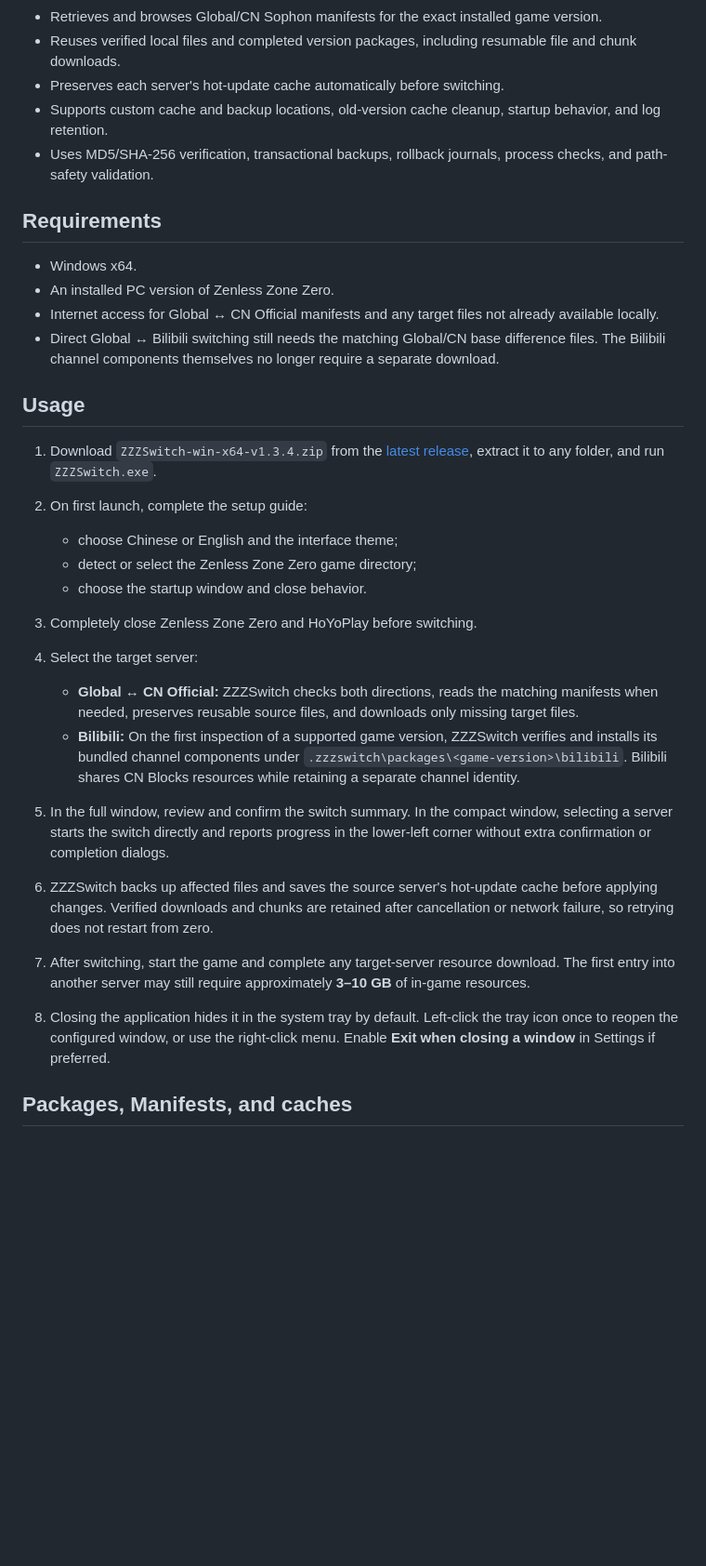
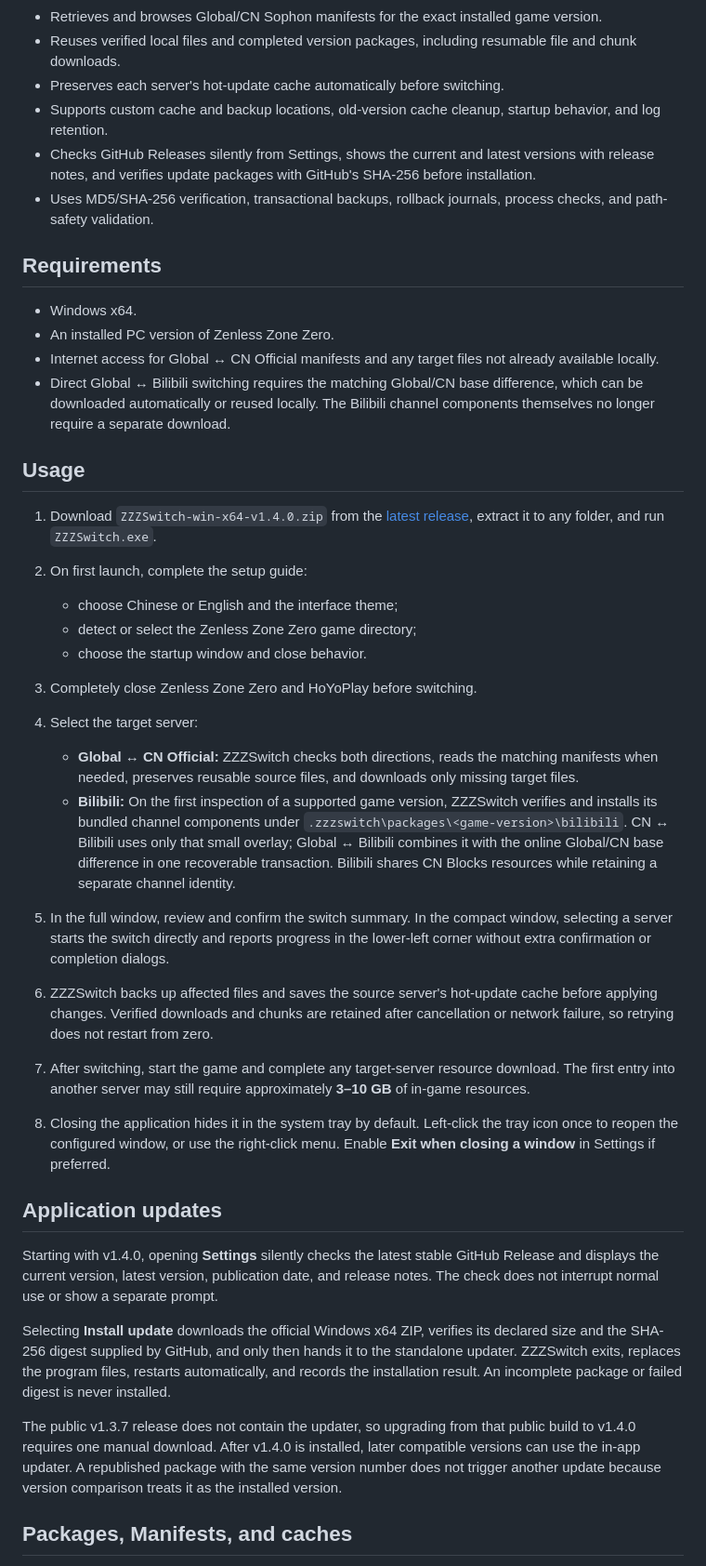
Before and after one commit to lz007001cn/ZZZSwitch, a Markdown page: README.md, the part around the change printed below. Shown: that part at 93% size. GitHub-like rendering; blank space fills up the shorter version.

```diff
--- a/README.md
+++ b/README.md
@@ -24,6 +24,7 @@ Global ↔ CN Official switching uses the official Sophon manifests for the inst
 - Reuses verified local files and completed version packages, including resumable file and chunk downloads.
 - Preserves each server's hot-update cache automatically before switching.
 - Supports custom cache and backup locations, old-version cache cleanup, startup behavior, and log retention.
+- Checks GitHub Releases silently from Settings, shows the current and latest versions with release notes, and verifies update packages with GitHub's SHA-256 before installation.
 - Uses MD5/SHA-256 verification, transactional backups, rollback journals, process checks, and path-safety validation.
 
 ## Requirements
@@ -31,11 +32,11 @@ Global ↔ CN Official switching uses the official Sophon manifests for the inst
 - Windows x64.
 - An installed PC version of Zenless Zone Zero.
 - Internet access for Global ↔ CN Official manifests and any target files not already available locally.
-- Direct Global ↔ Bilibili switching still needs the matching Global/CN base difference files. The Bilibili channel components themselves no longer require a separate download.
+- Direct Global ↔ Bilibili switching requires the matching Global/CN base difference, which can be downloaded automatically or reused locally. The Bilibili channel components themselves no longer require a separate download.
 
 ## Usage
 
-1. Download `ZZZSwitch-win-x64-v1.3.4.zip` from the [latest release](https://github.com/lz007001cn/ZZZSwitch/releases/latest), extract it to any folder, and run `ZZZSwitch.exe`.
+1. Download `ZZZSwitch-win-x64-v1.4.0.zip` from the [latest release](https://github.com/lz007001cn/ZZZSwitch/releases/latest), extract it to any folder, and run `ZZZSwitch.exe`.
 
 2. On first launch, complete the setup guide:
    - choose Chinese or English and the interface theme;
@@ -46,7 +47,7 @@ Global ↔ CN Official switching uses the official Sophon manifests for the inst
 
 4. Select the target server:
    - **Global ↔ CN Official:** ZZZSwitch checks both directions, reads the matching manifests when needed, preserves reusable source files, and downloads only missing target files.
-   - **Bilibili:** On the first inspection of a supported game version, ZZZSwitch verifies and installs its bundled channel components under `.zzzswitch\packages\<game-version>\bilibili`. Bilibili shares CN Blocks resources while retaining a separate channel identity.
+   - **Bilibili:** On the first inspection of a supported game version, ZZZSwitch verifies and installs its bundled channel components under `.zzzswitch\packages\<game-version>\bilibili`. CN ↔ Bilibili uses only that small overlay; Global ↔ Bilibili combines it with the online Global/CN base difference in one recoverable transaction. Bilibili shares CN Blocks resources while retaining a separate channel identity.
 
 5. In the full window, review and confirm the switch summary. In the compact window, selecting a server starts the switch directly and reports progress in the lower-left corner without extra confirmation or completion dialogs.
 
@@ -56,6 +57,14 @@ Global ↔ CN Official switching uses the official Sophon manifests for the inst
 
 8. Closing the application hides it in the system tray by default. Left-click the tray icon once to reopen the configured window, or use the right-click menu. Enable **Exit when closing a window** in Settings if preferred.
 
+## Application updates
+
+Starting with v1.4.0, opening **Settings** silently checks the latest stable GitHub Release and displays the current version, latest version, publication date, and release notes. The check does not interrupt normal use or show a separate prompt.
+
+Selecting **Install update** downloads the official Windows x64 ZIP, verifies its declared size and the SHA-256 digest supplied by GitHub, and only then hands it to the standalone updater. ZZZSwitch exits, replaces the program files, restarts automatically, and records the installation result. An incomplete package or failed digest is never installed.
+
+The public v1.3.7 release does not contain the updater, so upgrading from that public build to v1.4.0 requires one manual download. After v1.4.0 is installed, later compatible versions can use the in-app updater. A republished package with the same version number does not trigger another update because version comparison treats it as the installed version.
+
 ## Packages, Manifests, and caches
 
 Open **Manage packages** to view saved versions, update or browse manifests, preview and verify completed packages, resume package updates, and remove selected local data.
```
Also changed, not shown: other parts of README.md (+3 -3 lines), README.zh-CN.md (+13 -6 lines), docs/images/zzzswitch-compact-window.png, docs/images/zzzswitch-main-window.png.
